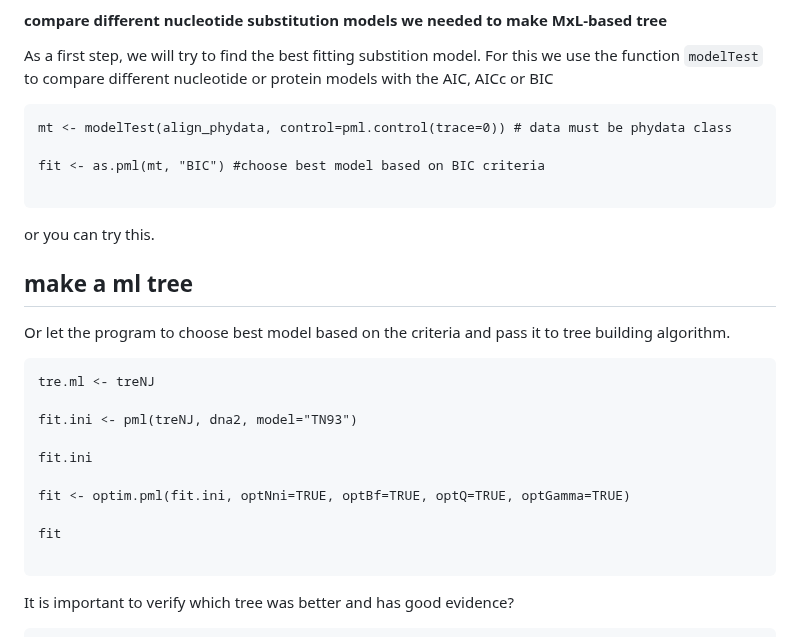
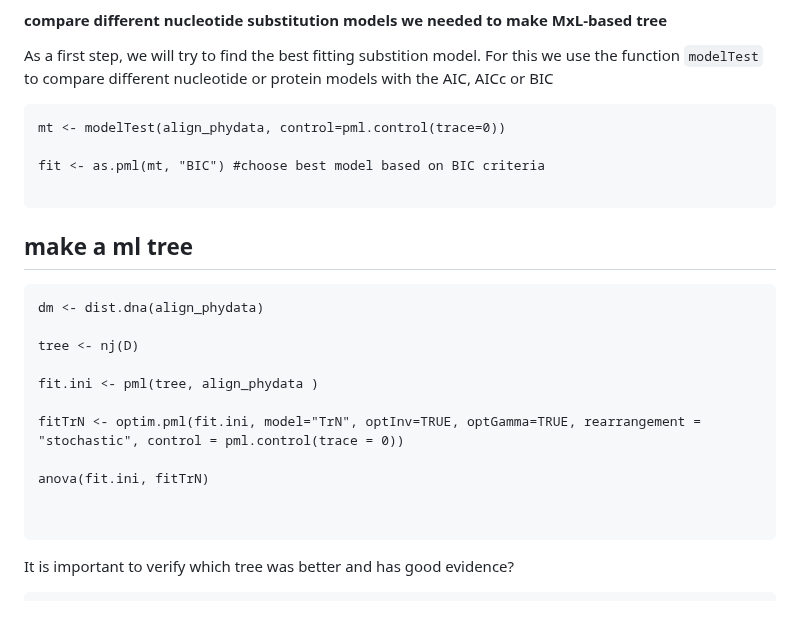
Before and after one commit to shri1984/study-images, a Markdown page: phylogenetics_050523_DM.md, the part around the change. Drawn GitHub-style.

````diff
--- a/phylogenetics_050523_DM.md
+++ b/phylogenetics_050523_DM.md
@@ -281,27 +281,25 @@ plot(tre.pars.nj, type="unr", show.tip=FALSE, edge.width=2, main = "Maximum-pars
 As a first step, we will try to find the best fitting substition model. For this we use the function `modelTest` to compare different nucleotide or protein models with the AIC, AICc or BIC
 
 ```
-mt <- modelTest(align_phydata, control=pml.control(trace=0)) # data must be phydata class
+mt <- modelTest(align_phydata, control=pml.control(trace=0))
 
 fit <- as.pml(mt, "BIC") #choose best model based on BIC criteria
 
 ```
-or you can try this.
 
 ##  make a ml tree
 
-Or let the program to choose best model based on the criteria and pass it to tree building algorithm.
+```
+dm <- dist.dna(align_phydata)
 
-```
-tre.ml <- treNJ
+tree <- nj(D)
 
-fit.ini <- pml(treNJ, dna2, model="TN93")
+fit.ini <- pml(tree, align_phydata )
 
-fit.ini
+fitTrN <- optim.pml(fit.ini, model="TrN", optInv=TRUE, optGamma=TRUE, rearrangement = "stochastic", control = pml.control(trace = 0))
 
-fit <- optim.pml(fit.ini, optNni=TRUE, optBf=TRUE, optQ=TRUE, optGamma=TRUE)
+anova(fit.ini, fitTrN)
 
-fit
 
 ```
 
````
